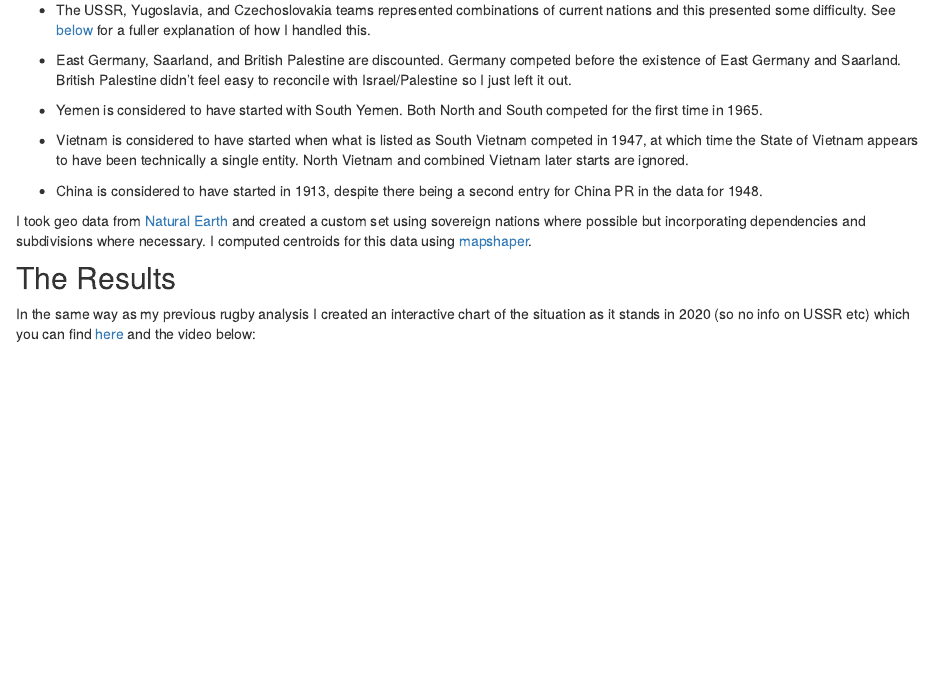
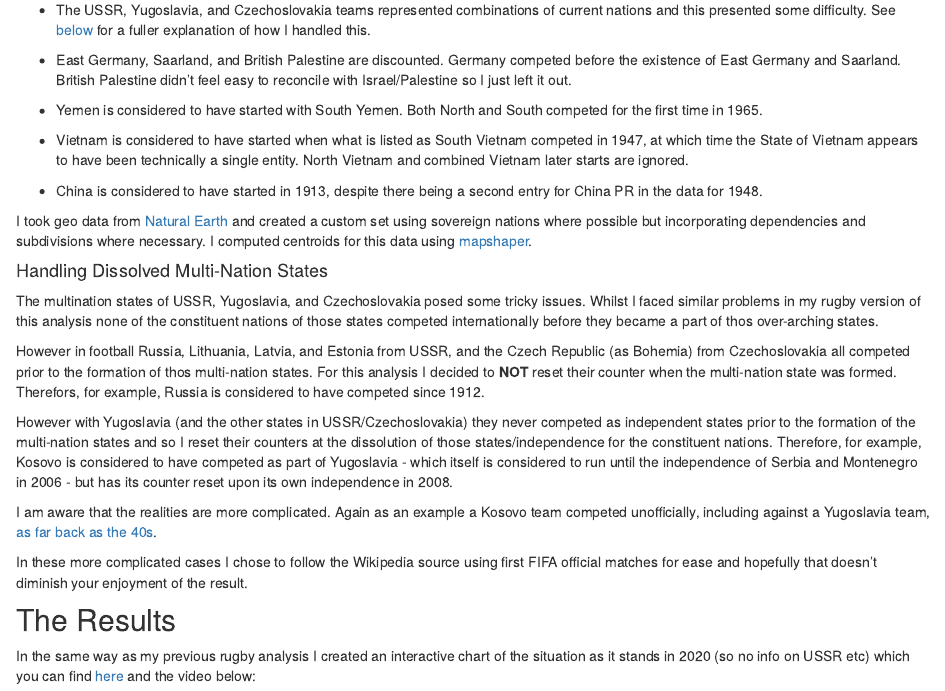
Before and after one commit to awgymer/misc-analysis, an R Markdown document (gh_site/beautiful-game-goes-global.rmd): the page in a window 1100 px wide, from 430 px down. Rendered offline with R 4.5, knitr and Pandoc, with nearby package versions.

Commit message:
Site changes

```diff
--- a/gh_site/beautiful-game-goes-global.rmd
+++ b/gh_site/beautiful-game-goes-global.rmd
@@ -22,7 +22,7 @@ Some points to note about this data:
 
 - The first appearance is not necesarily a test match against another international team. For example Republic of Congo debuted against Reunion who have never been a FIFA member.
 
-- The USSR, Yugoslavia, and Czechoslovakia teams represented combinations of current nations and this presented some difficulty. See [below](#handling-multi-nation-states) for a fuller explanation of how I handled this.
+- The USSR, Yugoslavia, and Czechoslovakia teams represented combinations of current nations and this presented some difficulty. See [below](#handling-dissolved-multi-nation-states) for a fuller explanation of how I handled this.
 
 
 - East Germany, Saarland, and British Palestine are discounted. Germany competed before the existence of East Germany and Saarland. British Palestine didn't feel easy to reconcile with Israel/Palestine so I just left it out.
@@ -38,6 +38,19 @@ Some points to note about this data:
 I took geo data from [Natural Earth](https://www.naturalearthdata.com/) and created a custom set using sovereign nations where possible but incorporating dependencies and subdivisions where necessary. I computed centroids for this data using [mapshaper](https://mapshaper.org/).
 
 
+#### Handling Dissolved Multi-Nation States
+
+The multination states of USSR, Yugoslavia, and Czechoslovakia posed some tricky issues. Whilst I faced similar problems in my rugby version of this analysis none of the constituent nations of those states competed internationally before they became a part of thos over-arching states.
+
+However in football Russia, Lithuania, Latvia, and Estonia from USSR, and the Czech Republic (as Bohemia) from Czechoslovakia all competed prior to the formation of thos multi-nation states. For this analysis I decided to **NOT** reset their counter when the multi-nation state was formed. Therefors, for example, Russia is considered to have competed since 1912.
+
+However with Yugoslavia (and the other states in USSR/Czechoslovakia) they never competed as independent states prior to the formation of the multi-nation states and so I reset their counters at the dissolution of those states/independence for the constituent nations. Therefore, for example, Kosovo is considered to have competed as part of Yugoslavia - which itself is considered to run until the independence of Serbia and Montenegro in 2006 - but has its counter reset upon its own independence in 2008.
+
+I am aware that the realities are more complicated. Again as an example a Kosovo team competed unofficially, including against a Yugoslavia team, [as far back as the 40s](https://en.wikipedia.org/wiki/Kosovo_national_football_team#History).
+
+In these more complicated cases I chose to follow the Wikipedia source using first FIFA official matches for ease and hopefully that doesn't diminish your enjoyment of the result.
+
+
 ## The Results
 
 In the same way as my previous rugby analysis I created an interactive chart of the situation as it stands in 2020 (so no info on USSR etc) which you can find [here](plots/beautiful_game_goes_global_2020.html) and the video below:
```
Also changed, not shown: 1 other file.
